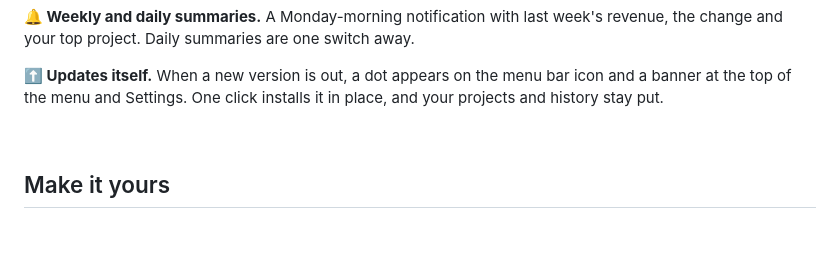
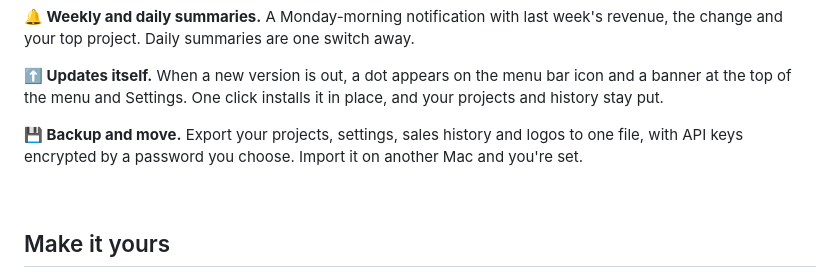
Before and after one commit to yergunes/cashbell-releases, a Markdown page: README.md, the part around one of its changes. Rendered like a GitHub page; blank space fills up the shorter version.

Commit message:
docs: Move to cashbell-releases and add Backup

```diff
--- a/README.md
+++ b/README.md
@@ -40,6 +40,8 @@ No server, no account, no spreadsheet refreshing. Just the sound of your side pr
 **🔔 Weekly and daily summaries.** A Monday-morning notification with last week's revenue, the change and your top project. Daily summaries are one switch away.
 
 **⬆️ Updates itself.** When a new version is out, a dot appears on the menu bar icon and a banner at the top of the menu and Settings. One click installs it in place, and your projects and history stay put.
+
+**💾 Backup and move.** Export your projects, settings, sales history and logos to one file, with API keys encrypted by a password you choose. Import it on another Mac and you're set.
 
 <br clear="right">
 
```
Also changed, not shown: other parts of README.md (+3 -3 lines).
